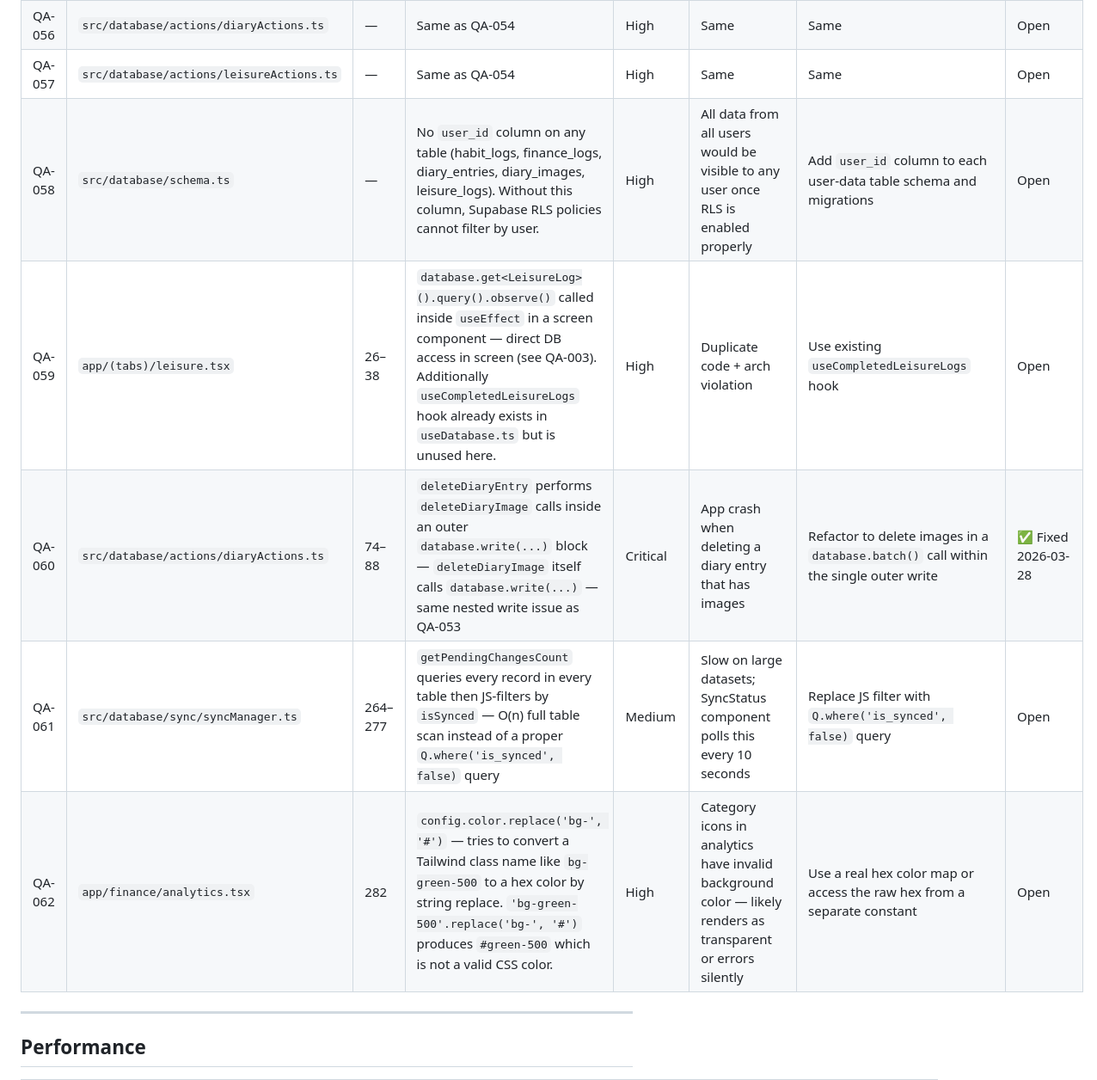
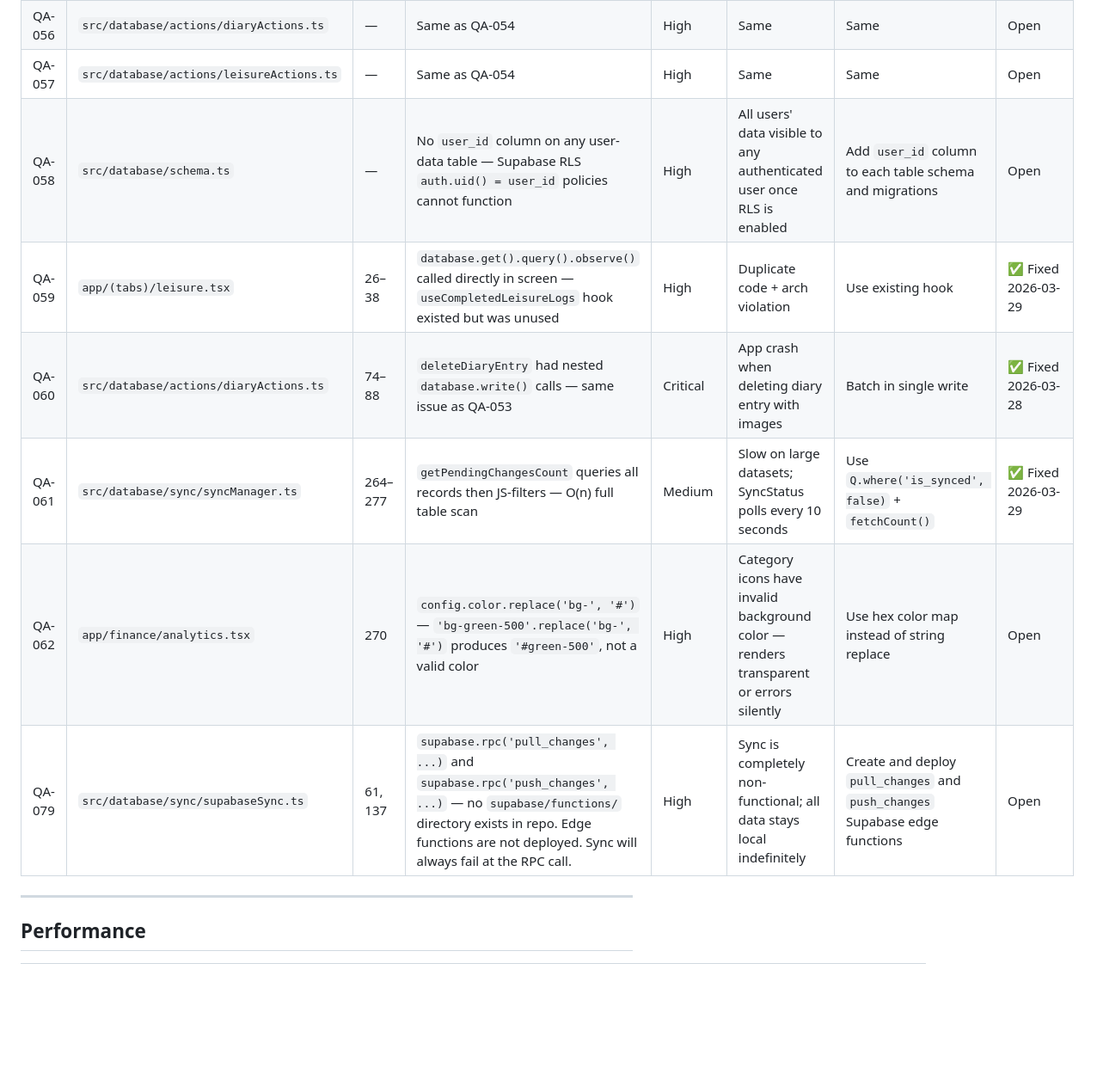
Before and after one commit to SeesonLau/zenith, a Markdown page: _project-docs/progress/qa-bugs.md, the part around one of its changes. Shown at 86% size. Drawn GitHub-style; blank space fills up the shorter version.

```diff
--- a/_project-docs/progress/qa-bugs.md
+++ b/_project-docs/progress/qa-bugs.md
@@ -86,11 +89,12 @@
 | QA-055 | `src/database/actions/financeActions.ts` | — | Same as QA-054 — no `user_id` | High | Same consequence | Same fix | Open |
 | QA-056 | `src/database/actions/diaryActions.ts` | — | Same as QA-054 | High | Same | Same | Open |
 | QA-057 | `src/database/actions/leisureActions.ts` | — | Same as QA-054 | High | Same | Same | Open |
-| QA-058 | `src/database/schema.ts` | — | No `user_id` column on any table (habit_logs, finance_logs, diary_entries, diary_images, leisure_logs). Without this column, Supabase RLS policies cannot filter by user. | High | All data from all users would be visible to any user once RLS is enabled properly | Add `user_id` column to each user-data table schema and migrations | Open |
-| QA-059 | `app/(tabs)/leisure.tsx` | 26–38 | `database.get<LeisureLog>().query().observe()` called inside `useEffect` in a screen component — direct DB access in screen (see QA-003). Additionally `useCompletedLeisureLogs` hook already exists in `useDatabase.ts` but is unused here. | High | Duplicate code + arch violation | Use existing `useCompletedLeisureLogs` hook | Open |
-| QA-060 | `src/database/actions/diaryActions.ts` | 74–88 | `deleteDiaryEntry` performs `deleteDiaryImage` calls inside an outer `database.write(...)` block — `deleteDiaryImage` itself calls `database.write(...)` — same nested write issue as QA-053 | Critical | App crash when deleting a diary entry that has images | Refactor to delete images in a `database.batch()` call within the single outer write | ✅ Fixed 2026-03-28 |
-| QA-061 | `src/database/sync/syncManager.ts` | 264–277 | `getPendingChangesCount` queries every record in every table then JS-filters by `isSynced` — O(n) full table scan instead of a proper `Q.where('is_synced', false)` query | Medium | Slow on large datasets; SyncStatus component polls this every 10 seconds | Replace JS filter with `Q.where('is_synced', false)` query | Open |
-| QA-062 | `app/finance/analytics.tsx` | 282 | `config.color.replace('bg-', '#')` — tries to convert a Tailwind class name like `bg-green-500` to a hex color by string replace. `'bg-green-500'.replace('bg-', '#')` produces `#green-500` which is not a valid CSS color. | High | Category icons in analytics have invalid background color — likely renders as transparent or errors silently | Use a real hex color map or access the raw hex from a separate constant | Open |
+| QA-058 | `src/database/schema.ts` | — | No `user_id` column on any user-data table — Supabase RLS `auth.uid() = user_id` policies cannot function | High | All users' data visible to any authenticated user once RLS is enabled | Add `user_id` column to each table schema and migrations | Open |
+| QA-059 | `app/(tabs)/leisure.tsx` | 26–38 | `database.get().query().observe()` called directly in screen — `useCompletedLeisureLogs` hook existed but was unused | High | Duplicate code + arch violation | Use existing hook | ✅ Fixed 2026-03-29 |
+| QA-060 | `src/database/actions/diaryActions.ts` | 74–88 | `deleteDiaryEntry` had nested `database.write()` calls — same issue as QA-053 | Critical | App crash when deleting diary entry with images | Batch in single write | ✅ Fixed 2026-03-28 |
+| QA-061 | `src/database/sync/syncManager.ts` | 264–277 | `getPendingChangesCount` queries all records then JS-filters — O(n) full table scan | Medium | Slow on large datasets; SyncStatus polls every 10 seconds | Use `Q.where('is_synced', false)` + `fetchCount()` | ✅ Fixed 2026-03-29 |
+| QA-062 | `app/finance/analytics.tsx` | 270 | `config.color.replace('bg-', '#')` — `'bg-green-500'.replace('bg-', '#')` produces `'#green-500'`, not a valid color | High | Category icons have invalid background color — renders transparent or errors silently | Use hex color map instead of string replace | Open |
+| QA-079 | `src/database/sync/supabaseSync.ts` | 61, 137 | `supabase.rpc('pull_changes', ...)` and `supabase.rpc('push_changes', ...)` — no `supabase/functions/` directory exists in repo. Edge functions are not deployed. Sync will always fail at the RPC call. | High | Sync is completely non-functional; all data stays local indefinitely | Create and deploy `pull_changes` and `push_changes` Supabase edge functions | Open |
 
 ---
 
```
Also changed, not shown: other parts of _project-docs/progress/qa-bugs.md (+77 -66 lines), _project-docs/progress/ui-checklist.md (+46 -46 lines).
